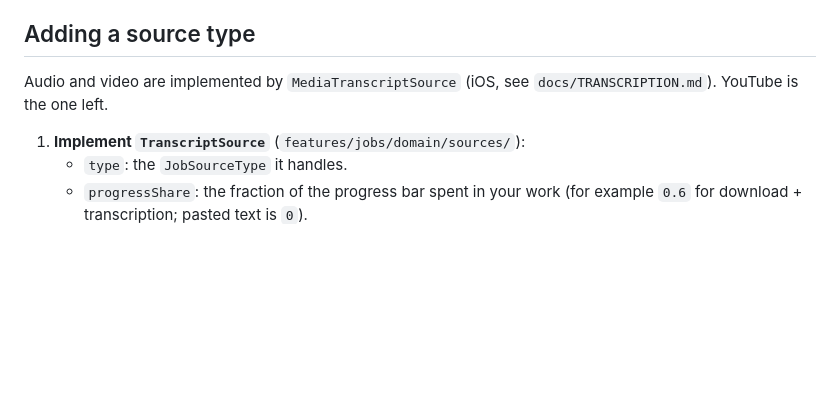
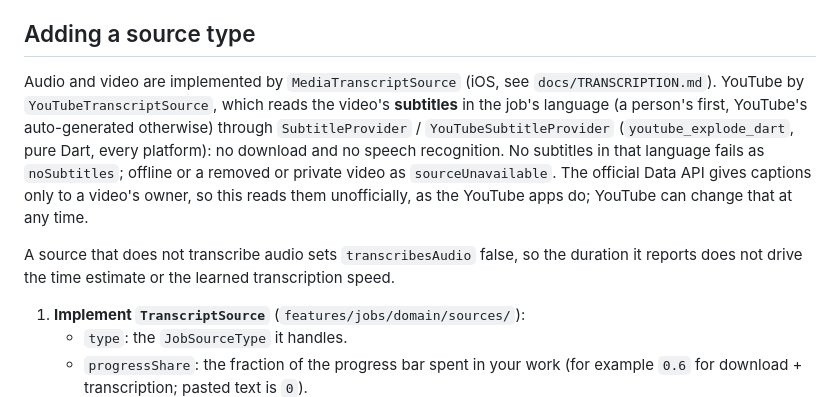
Before and after one commit to eslammadhoun/nutq, a Markdown page: docs/JOB_PROCESSING.md, the part around the change. GitHub-like rendering; blank space fills up the shorter version.

Commit message:
docs: describe the YouTube subtitles source
Co-Authored-By: Claude Opus 5.5 <noreply@anthropic.com>

```diff
--- a/docs/JOB_PROCESSING.md
+++ b/docs/JOB_PROCESSING.md
@@ -41,7 +41,15 @@ JobDetailCubit = watchJob(id)  (durable state, from the database)
 ## Adding a source type
 
 Audio and video are implemented by `MediaTranscriptSource` (iOS, see `docs/TRANSCRIPTION.md`).
-YouTube is the one left.
+YouTube by `YouTubeTranscriptSource`, which reads the video's **subtitles** in the job's language
+(a person's first, YouTube's auto-generated otherwise) through `SubtitleProvider` /
+`YouTubeSubtitleProvider` (`youtube_explode_dart`, pure Dart, every platform): no download and no
+speech recognition. No subtitles in that language fails as `noSubtitles`; offline or a removed or
+private video as `sourceUnavailable`. The official Data API gives captions only to a video's owner,
+so this reads them unofficially, as the YouTube apps do; YouTube can change that at any time.
+
+A source that does not transcribe audio sets `transcribesAudio` false, so the duration it reports
+does not drive the time estimate or the learned transcription speed.
 
 1. **Implement `TranscriptSource`** (`features/jobs/domain/sources/`):
    - `type`: the `JobSourceType` it handles.
```
